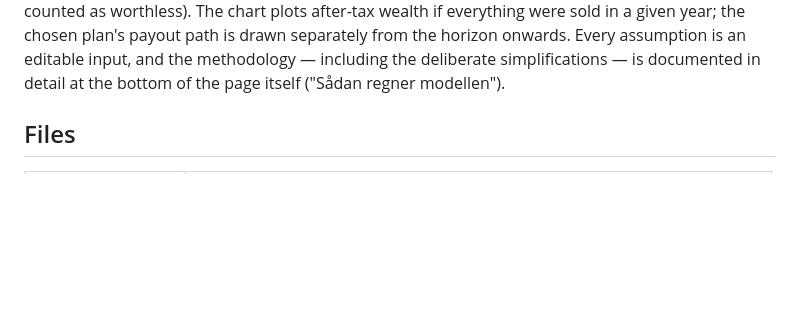
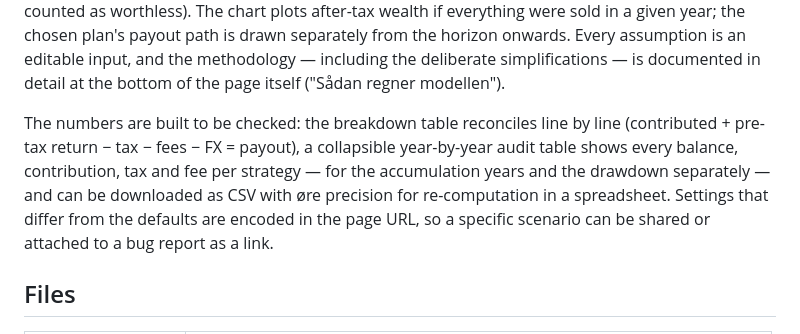
Before and after one commit to kimsey0/aktiesparekonto, a Markdown page: README.md, the part around the change. Drawn GitHub-style; blank space fills up the shorter version.

Commit message:
Describe the inspection features in the README
Co-Authored-By: Claude Fable 5 <noreply@anthropic.com>

```diff
--- a/README.md
+++ b/README.md
@@ -28,6 +28,14 @@ everything were sold in a given year; the chosen plan's payout path is drawn
 separately from the horizon onwards. Every assumption is an editable input,
 and the methodology — including the deliberate simplifications — is documented
 in detail at the bottom of the page itself ("Sådan regner modellen").
+
+The numbers are built to be checked: the breakdown table reconciles line by
+line (contributed + pre-tax return − tax − fees − FX = payout), a collapsible
+year-by-year audit table shows every balance, contribution, tax and fee per
+strategy — for the accumulation years and the drawdown separately — and can be
+downloaded as CSV with øre precision for re-computation in a spreadsheet.
+Settings that differ from the defaults are encoded in the page URL, so a
+specific scenario can be shared or attached to a bug report as a link.
 
 ## Files
 
```
